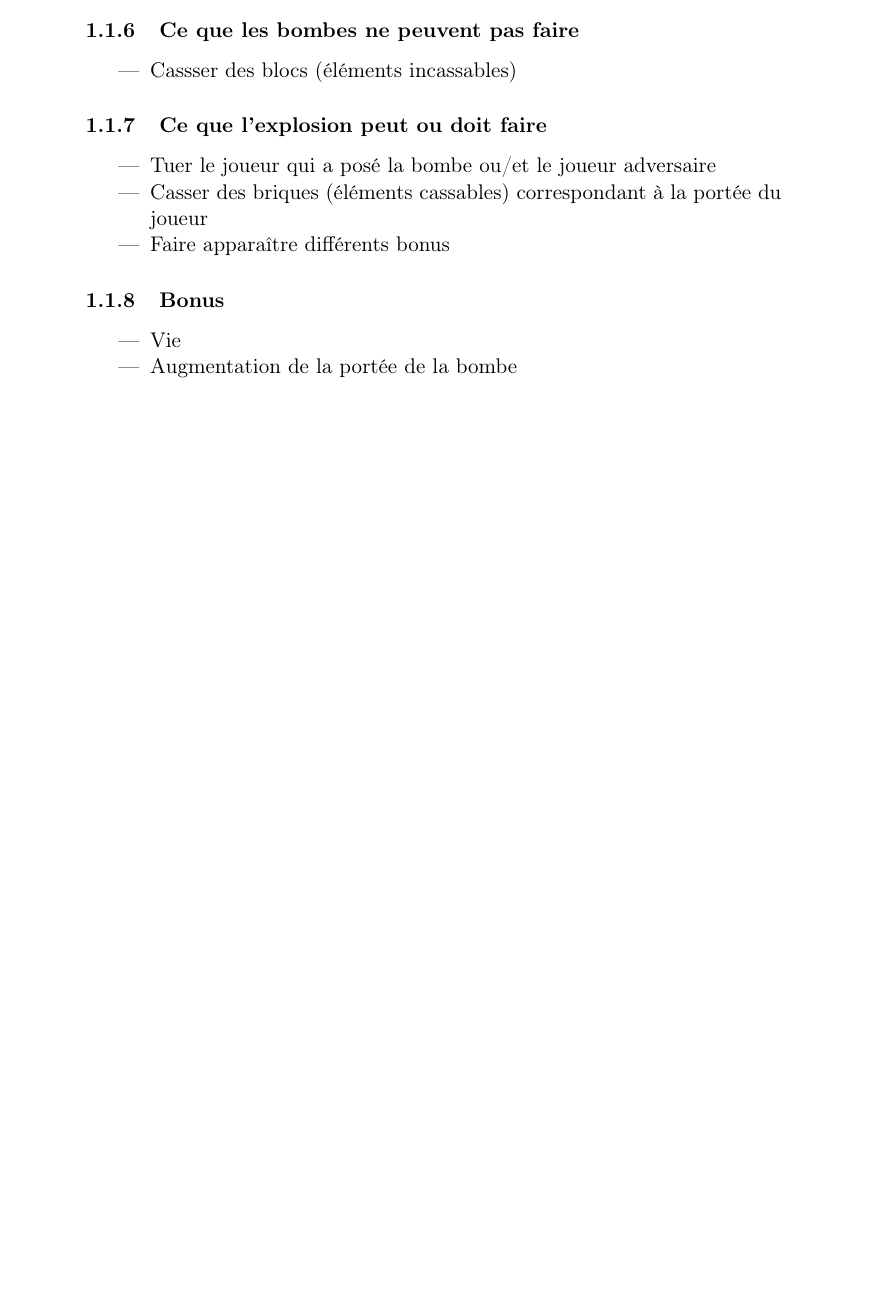
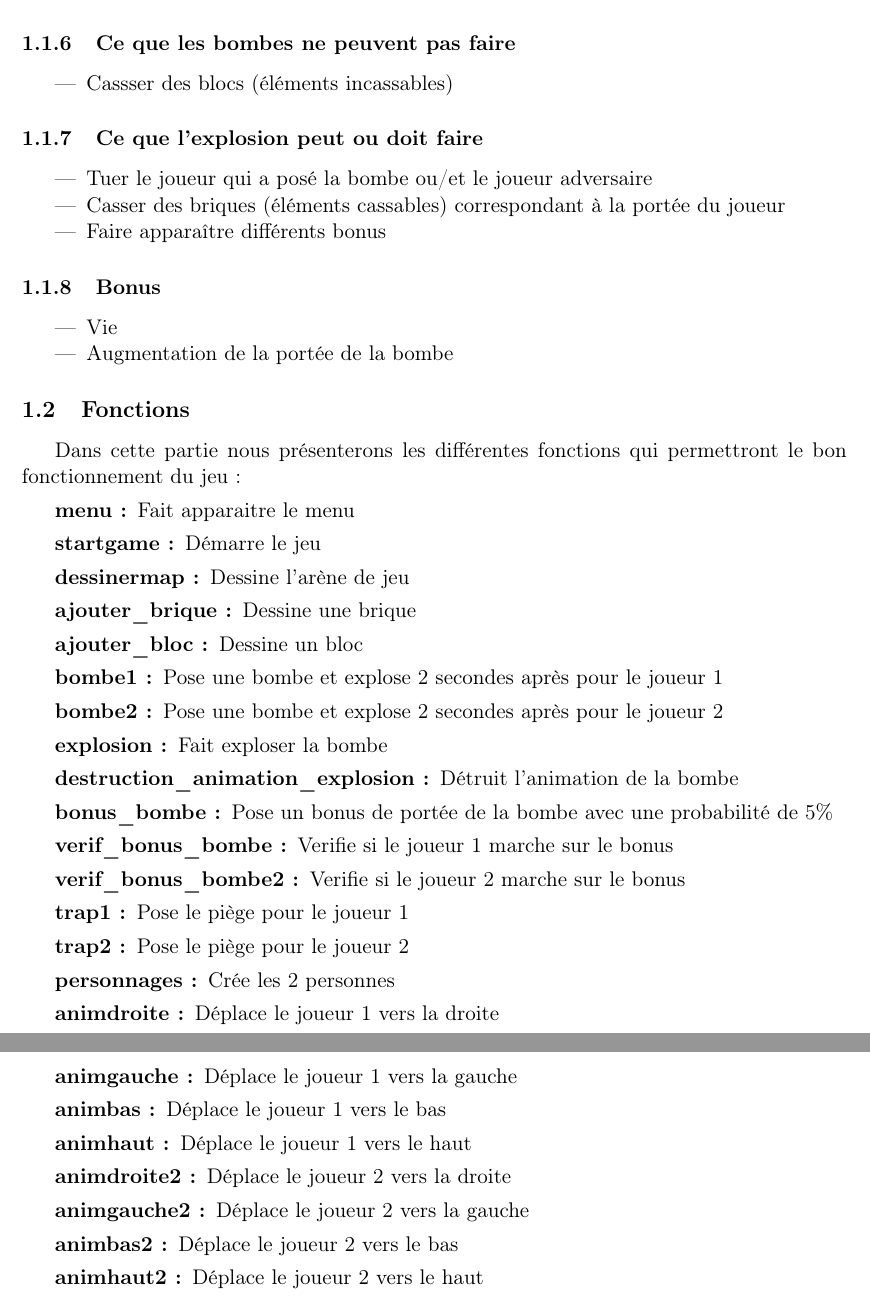
Before and after one commit to MFrizzy/Projet_Isn, a LaTeX document (Compte_rendu/Compte_rendu.tex): part of page 2 of 2 before the commit and two parts of pages 2 and 3 of 3 after it, the two joined at a grey line, cut so that both start at the same text, the shorter picture padded with empty space. Compiled offline with pdfLaTeX.

Commit message:
Encore + de cahier des charegs
J'ai raouté les fonctions

```diff
--- a/Compte_rendu/Compte_rendu.tex
+++ b/Compte_rendu/Compte_rendu.tex
@@ -6,6 +6,7 @@
 \usepackage[T1]{fontenc}
 \usepackage[francais]{babel}
 \usepackage{graphicx}
+\usepackage[top=3cm, bottom=3cm, left=3cm, right=3cm]{geometry}
 \title{Compte Rendu : Bomberman}
 \author{Tanguy \bsc{Thomas}, Titouan \bsc{Rannou}, Clément \bsc{Guin}}
 \date{17 mai 2016}
@@ -67,6 +68,54 @@ Chaque joueur commence à des coins opposés de l'arène. Ils ont chacun 3 vies
 \item Vie
 \item Augmentation de la portée de la bombe
 \end{itemize}
+\subsection{Fonctions}
+Dans cette partie nous présenterons les différentes fonctions qui permettront le bon fonctionnement du jeu :
+\begin{description}
+\item [menu :] Fait apparaitre le menu
+\item [startgame :] 	Démarre le jeu
+\item [dessinermap :] Dessine l'arène de jeu
+\item [ajouter\_brique :] Dessine une brique
+\item [ajouter\_bloc :] Dessine un bloc
+\item [bombe1 :] Pose une bombe et explose 2 secondes après pour le joueur 1
+\item [bombe2 :] Pose une bombe et explose 2 secondes après pour le joueur 2
+\item [explosion :] Fait exploser la bombe
+\item [destruction\_animation\_explosion :] Détruit l'animation de la bombe
+\item [bonus\_bombe :] Pose un bonus de portée de la bombe avec une probabilité de 5\%
+\item [verif\_bonus\_bombe :] Verifie si le joueur 1 marche sur le bonus
+\item [verif\_bonus\_bombe2 :] Verifie si le joueur 2 marche sur le bonus
+\item [trap1 :] Pose le piège pour le joueur 1
+\item [trap2 :] Pose le piège pour le joueur 2
+\item [personnages :] Crée les 2 personnes
+\item [animdroite :] Déplace le joueur 1 vers la droite
+\item [animgauche :] Déplace le joueur 1 vers la gauche
+\item [animbas :] Déplace le joueur 1 vers le bas
+\item [animhaut :] Déplace le joueur 1 vers le haut
+\item [animdroite2 :] Déplace le joueur 2 vers la droite
+\item [animgauche2 :] Déplace le joueur 2 vers la gauche
+\item [animbas2 :] Déplace le joueur 2 vers le bas
+\item[animhaut2 :] Déplace le joueur 2 vers le haut
+\end{description}
+
+
+
+
+
+
+
+
+
+
+
+
+
+
+
+
+
+
+
+
+
 
 			% {\Large } : pour écrire en plus gros
 			% \textit{} :  pour mettre en italiques
```
Also changed, not shown: Compte_rendu/Compte_rendu.pdf, 2 other files.
